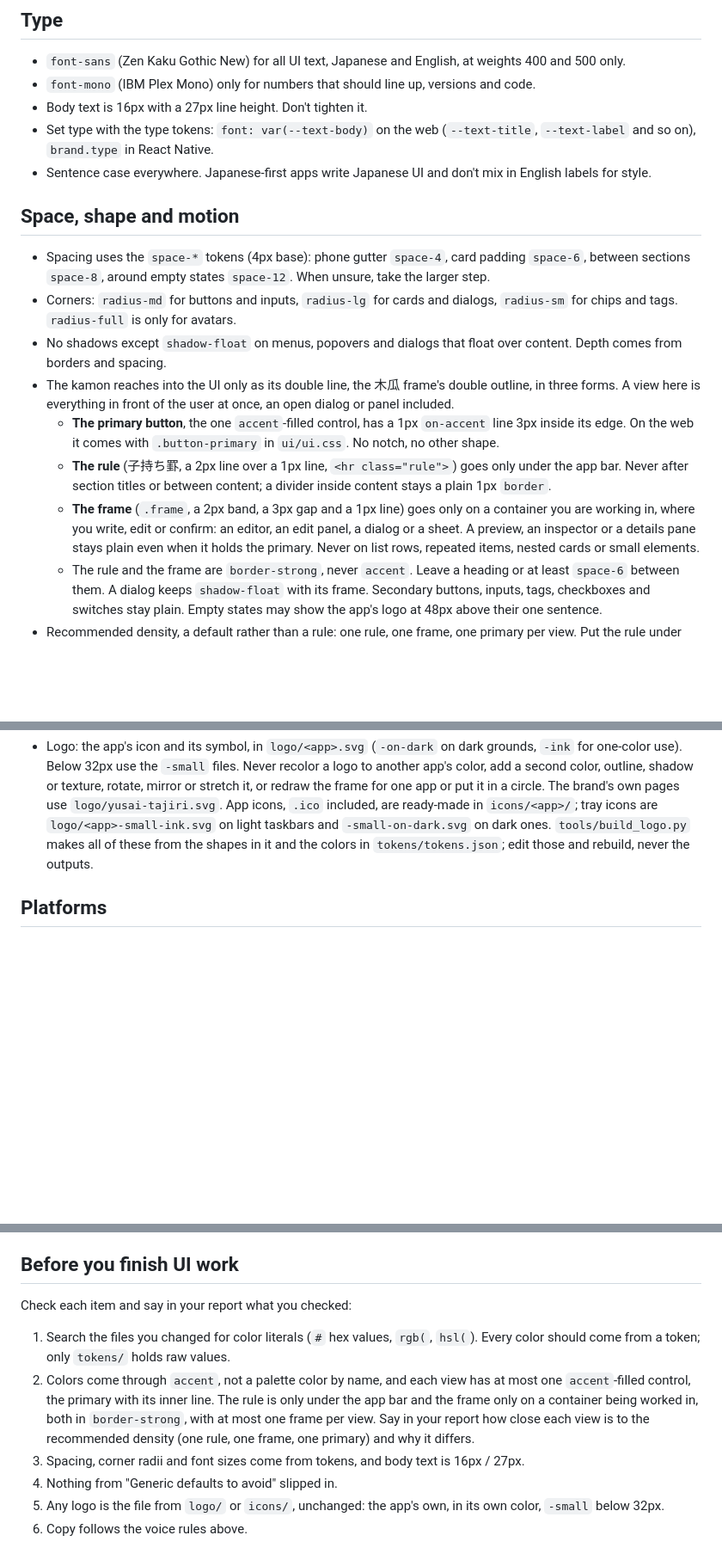
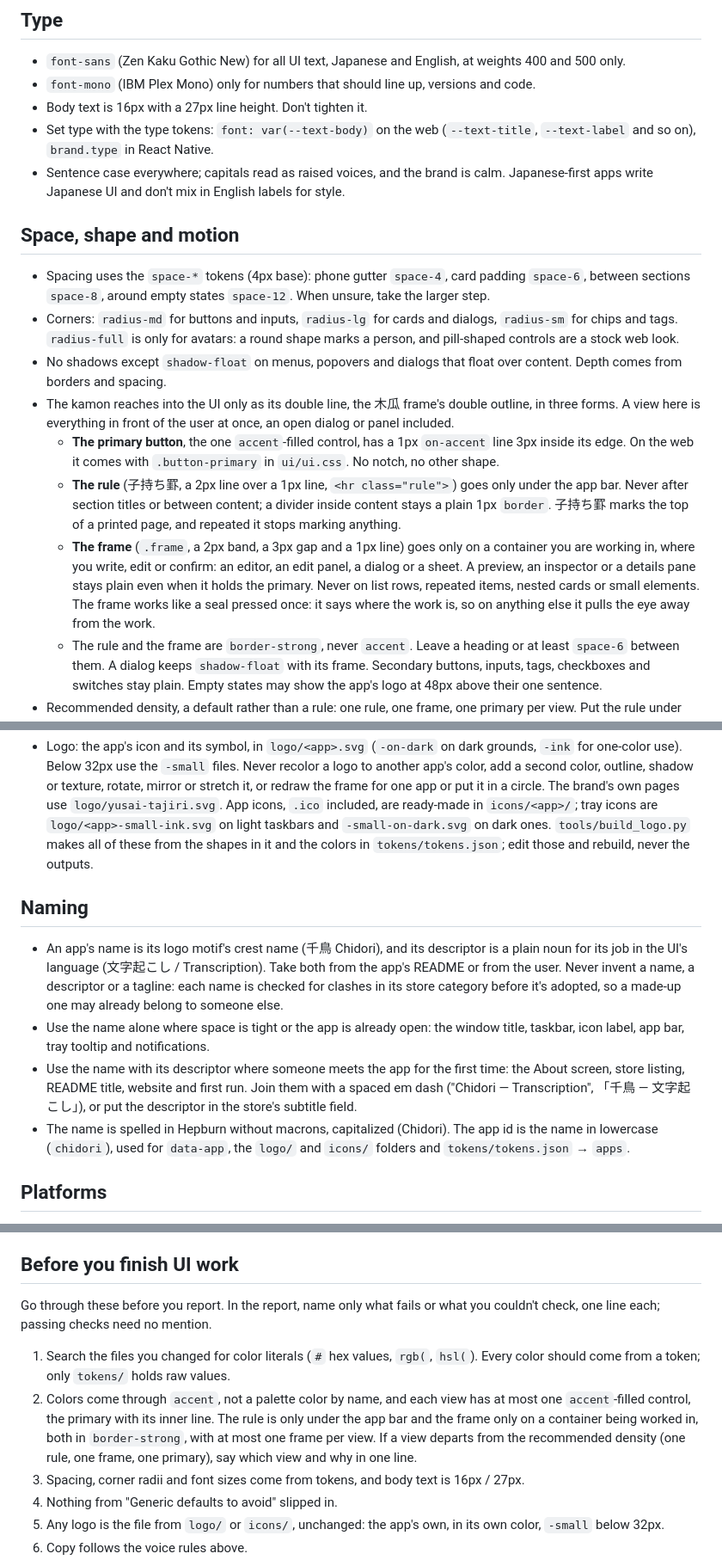
Before and after one commit to yusaitajiri/kamon-brand, a Markdown page: AGENTS.md, 3 parts joined by grey strips. Shown at 86% size. Drawn GitHub-style; blank space fills up the shorter version.

```diff
--- a/AGENTS.md
+++ b/AGENTS.md
@@ -22,17 +26,17 @@ The brand is calm and warm gray. Each app has one accent color of its own and a
 - `font-mono` (IBM Plex Mono) only for numbers that should line up, versions and code.
 - Body text is 16px with a 27px line height. Don't tighten it.
 - Set type with the type tokens: `font: var(--text-body)` on the web (`--text-title`, `--text-label` and so on), `brand.type` in React Native.
-- Sentence case everywhere. Japanese-first apps write Japanese UI and don't mix in English labels for style.
+- Sentence case everywhere; capitals read as raised voices, and the brand is calm. Japanese-first apps write Japanese UI and don't mix in English labels for style.
 
 ## Space, shape and motion
 
 - Spacing uses the `space-*` tokens (4px base): phone gutter `space-4`, card padding `space-6`, between sections `space-8`, around empty states `space-12`. When unsure, take the larger step.
-- Corners: `radius-md` for buttons and inputs, `radius-lg` for cards and dialogs, `radius-sm` for chips and tags. `radius-full` is only for avatars.
+- Corners: `radius-md` for buttons and inputs, `radius-lg` for cards and dialogs, `radius-sm` for chips and tags. `radius-full` is only for avatars: a round shape marks a person, and pill-shaped controls are a stock web look.
 - No shadows except `shadow-float` on menus, popovers and dialogs that float over content. Depth comes from borders and spacing.
 - The kamon reaches into the UI only as its double line, the 木瓜 frame's double outline, in three forms. A view here is everything in front of the user at once, an open dialog or panel included.
   - **The primary button**, the one `accent`-filled control, has a 1px `on-accent` line 3px inside its edge. On the web it comes with `.button-primary` in `ui/ui.css`. No notch, no other shape.
-  - **The rule** (子持ち罫, a 2px line over a 1px line, `<hr class="rule">`) goes only under the app bar. Never after section titles or between content; a divider inside content stays a plain 1px `border`.
-  - **The frame** (`.frame`, a 2px band, a 3px gap and a 1px line) goes only on a container you are working in, where you write, edit or confirm: an editor, an edit panel, a dialog or a sheet. A preview, an inspector or a details pane stays plain even when it holds the primary. Never on list rows, repeated items, nested cards or small elements.
+  - **The rule** (子持ち罫, a 2px line over a 1px line, `<hr class="rule">`) goes only under the app bar. Never after section titles or between content; a divider inside content stays a plain 1px `border`. 子持ち罫 marks the top of a printed page, and repeated it stops marking anything.
+  - **The frame** (`.frame`, a 2px band, a 3px gap and a 1px line) goes only on a container you are working in, where you write, edit or confirm: an editor, an edit panel, a dialog or a sheet. A preview, an inspector or a details pane stays plain even when it holds the primary. Never on list rows, repeated items, nested cards or small elements. The frame works like a seal pressed once: it says where the work is, so on anything else it pulls the eye away from the work.
   - The rule and the frame are `border-strong`, never `accent`. Leave a heading or at least `space-6` between them. A dialog keeps `shadow-float` with its frame. Secondary buttons, inputs, tags, checkboxes and switches stay plain. Empty states may show the app's logo at 48px above their one sentence.
 - Recommended density, a default rather than a rule: one rule, one frame, one primary per view. Put the rule under the app bar, frame the one container being worked in, and leave views of equal sections (home, boards, lists, settings, file browsers) without a frame. Going lighter is fine. Going denser is what to avoid: rules after every section title or frames on several cards turn the line into texture, and nothing stands out.
 - When a dialog or edit panel opens, the frame and the primary move to it: the page under it drops its frame, and its primary becomes a secondary button, while it is open. A view never shows two frames.
@@ -56,6 +60,13 @@ Use the plain, token-based choice from the sections above instead.
 
 - Logo: the app's icon and its symbol, in `logo/<app>.svg` (`-on-dark` on dark grounds, `-ink` for one-color use). Below 32px use the `-small` files. Never recolor a logo to another app's color, add a second color, outline, shadow or texture, rotate, mirror or stretch it, or redraw the frame for one app or put it in a circle. The brand's own pages use `logo/yusai-tajiri.svg`. App icons, `.ico` included, are ready-made in `icons/<app>/`; tray icons are `logo/<app>-small-ink.svg` on light taskbars and `-small-on-dark.svg` on dark ones. `tools/build_logo.py` makes all of these from the shapes in it and the colors in `tokens/tokens.json`; edit those and rebuild, never the outputs.
 
+## Naming
+
+- An app's name is its logo motif's crest name (千鳥 Chidori), and its descriptor is a plain noun for its job in the UI's language (文字起こし / Transcription). Take both from the app's README or from the user. Never invent a name, a descriptor or a tagline: each name is checked for clashes in its store category before it's adopted, so a made-up one may already belong to someone else.
+- Use the name alone where space is tight or the app is already open: the window title, taskbar, icon label, app bar, tray tooltip and notifications.
+- Use the name with its descriptor where someone meets the app for the first time: the About screen, store listing, README title, website and first run. Join them with a spaced em dash ("Chidori — Transcription", 「千鳥 — 文字起こし」), or put the descriptor in the store's subtitle field.
+- The name is spelled in Hepburn without macrons, capitalized (Chidori). The app id is the name in lowercase (`chidori`), used for `data-app`, the `logo/` and `icons/` folders and `tokens/tokens.json` → `apps`.
+
 ## Platforms
 
 Native controls stay native: iOS system navigation and sheets tinted with the app's `accent`, standard Windows window chrome, and on the web plain HTML built on `tokens/tokens.css` and the elements in `ui/ui.css`. A native primary button is the platform's own, tinted with `accent`, and native containers keep their own look; the inner line, the frame and the rule are for the web and the brand's own desktop UI. In React Native or Expo, use `appColors(app, "light" | "dark")` from `tokens/tokens.ts` to match the system color scheme.
@@ -75,10 +86,10 @@ Avoid: "Oops!! Nothing here 😢 Let's get started!!!" and "Successfully saved!"
 
 ## Before you finish UI work
 
-Check each item and say in your report what you checked:
+Go through these before you report. In the report, name only what fails or what you couldn't check, one line each; passing checks need no mention.
 
 1. Search the files you changed for color literals (`#` hex values, `rgb(`, `hsl(`). Every color should come from a token; only `tokens/` holds raw values.
-2. Colors come through `accent`, not a palette color by name, and each view has at most one `accent`-filled control, the primary with its inner line. The rule is only under the app bar and the frame only on a container being worked in, both in `border-strong`, with at most one frame per view. Say in your report how close each view is to the recommended density (one rule, one frame, one primary) and why it differs.
+2. Colors come through `accent`, not a palette color by name, and each view has at most one `accent`-filled control, the primary with its inner line. The rule is only under the app bar and the frame only on a container being worked in, both in `border-strong`, with at most one frame per view. If a view departs from the recommended density (one rule, one frame, one primary), say which view and why in one line.
 3. Spacing, corner radii and font sizes come from tokens, and body text is 16px / 27px.
 4. Nothing from "Generic defaults to avoid" slipped in.
 5. Any logo is the file from `logo/` or `icons/`, unchanged: the app's own, in its own color, `-small` below 32px.
```
Also changed, not shown: other parts of AGENTS.md (+5 -1 lines), README.md (+22 -2 lines), docs/direction-naming.md (added, +37 -0 lines).
